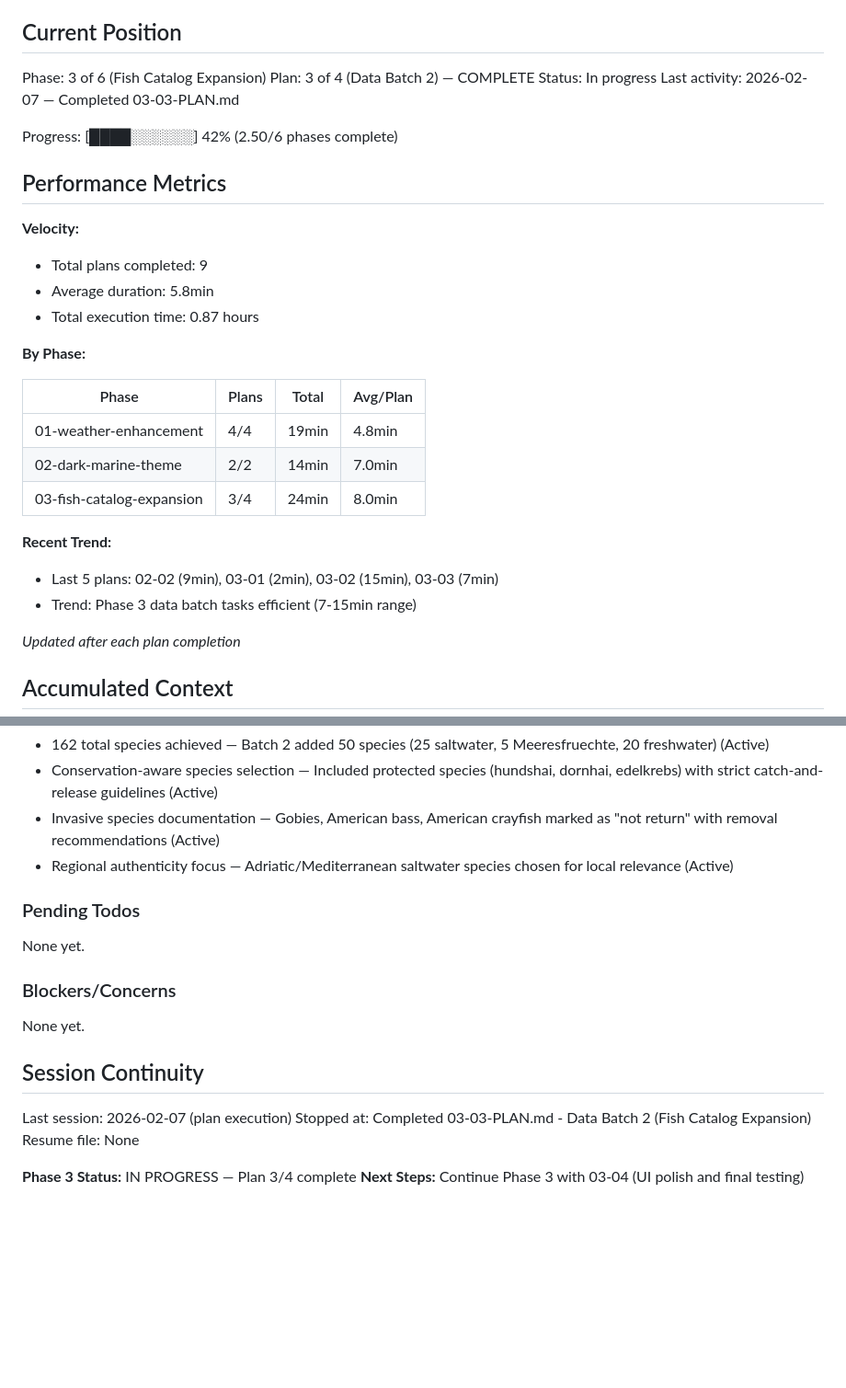
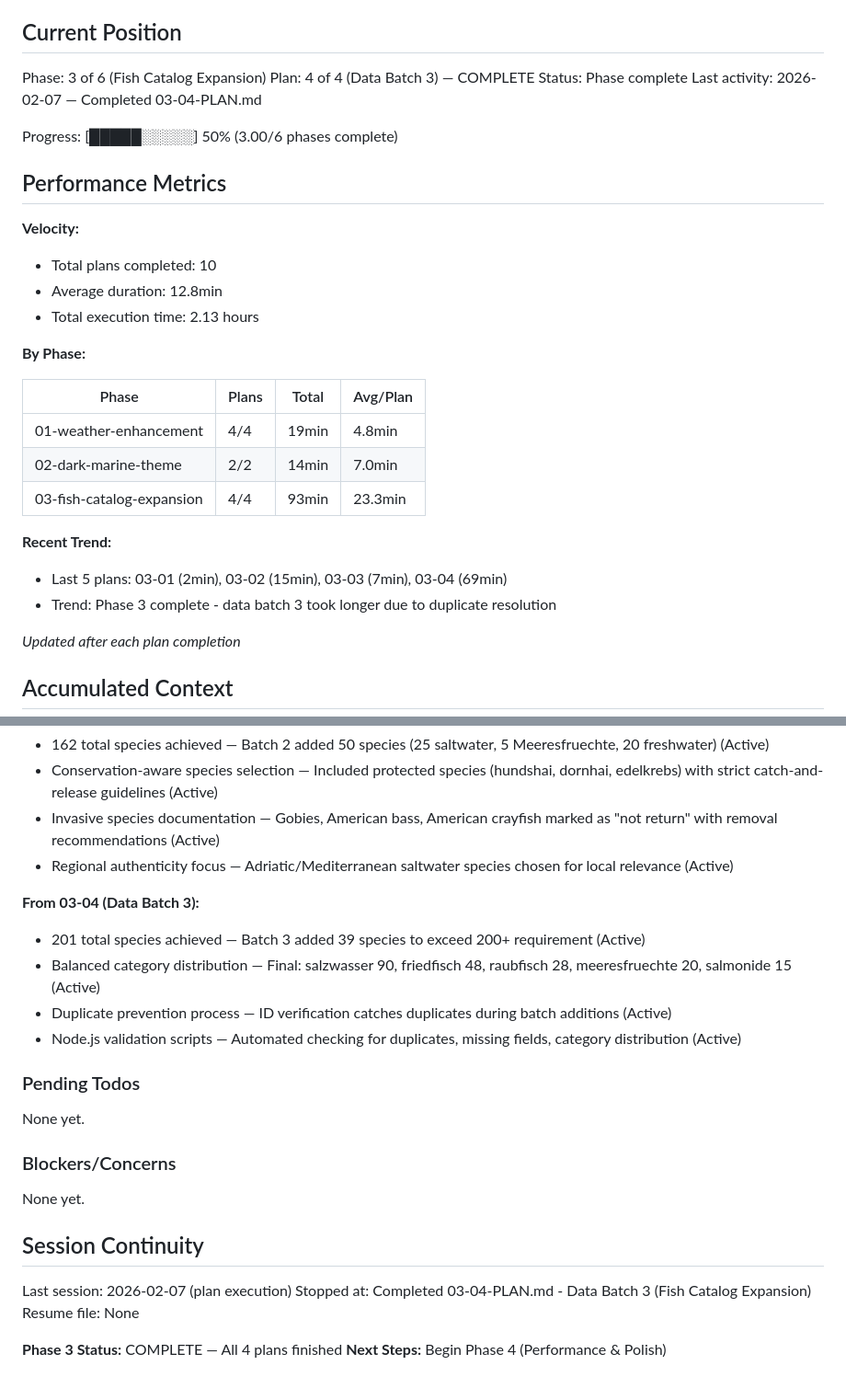
Before and after one commit to Lucas9686/fishcast, a Markdown page: .planning/STATE.md, 2 parts joined by grey strips. Shown at 92% size. Drawn GitHub-style; blank space fills up the shorter version.

Commit message:
docs(03-04): complete data batch 3 plan
Tasks completed: 1/1
- Add 39 fish species to reach 201 total (batch 3)

SUMMARY: .planning/phases/03-fish-catalog-expansion/03-04-SUMMARY.md

```diff
--- a/.planning/STATE.md
+++ b/.planning/STATE.md
@@ -10,18 +10,18 @@ See: .planning/PROJECT.md (updated 2026-02-07)
 ## Current Position
 
 Phase: 3 of 6 (Fish Catalog Expansion)
-Plan: 3 of 4 (Data Batch 2) — COMPLETE
-Status: In progress
-Last activity: 2026-02-07 — Completed 03-03-PLAN.md
+Plan: 4 of 4 (Data Batch 3) — COMPLETE
+Status: Phase complete
+Last activity: 2026-02-07 — Completed 03-04-PLAN.md
 
-Progress: [████░░░░░░] 42% (2.50/6 phases complete)
+Progress: [█████░░░░░] 50% (3.00/6 phases complete)
 
 ## Performance Metrics
 
 **Velocity:**
-- Total plans completed: 9
-- Average duration: 5.8min
-- Total execution time: 0.87 hours
+- Total plans completed: 10
+- Average duration: 12.8min
+- Total execution time: 2.13 hours
 
 **By Phase:**
 
@@ -29,11 +29,11 @@ Progress: [████░░░░░░] 42% (2.50/6 phases complete)
 |-------|-------|-------|----------|
 | 01-weather-enhancement | 4/4 | 19min | 4.8min |
 | 02-dark-marine-theme | 2/2 | 14min | 7.0min |
-| 03-fish-catalog-expansion | 3/4 | 24min | 8.0min |
+| 03-fish-catalog-expansion | 4/4 | 93min | 23.3min |
 
 **Recent Trend:**
-- Last 5 plans: 02-02 (9min), 03-01 (2min), 03-02 (15min), 03-03 (7min)
-- Trend: Phase 3 data batch tasks efficient (7-15min range)
+- Last 5 plans: 03-01 (2min), 03-02 (15min), 03-03 (7min), 03-04 (69min)
+- Trend: Phase 3 complete - data batch 3 took longer due to duplicate resolution
 
 *Updated after each plan completion*
 
@@ -104,6 +104,12 @@ Recent decisions affecting current work:
 - Invasive species documentation — Gobies, American bass, American crayfish marked as "not return" with removal recommendations (Active)
 - Regional authenticity focus — Adriatic/Mediterranean saltwater species chosen for local relevance (Active)
 
+**From 03-04 (Data Batch 3):**
+- 201 total species achieved — Batch 3 added 39 species to exceed 200+ requirement (Active)
+- Balanced category distribution — Final: salzwasser 90, friedfisch 48, raubfisch 28, meeresfruechte 20, salmonide 15 (Active)
+- Duplicate prevention process — ID verification catches duplicates during batch additions (Active)
+- Node.js validation scripts — Automated checking for duplicates, missing fields, category distribution (Active)
+
 ### Pending Todos
 
 None yet.
@@ -115,8 +121,8 @@ None yet.
 ## Session Continuity
 
 Last session: 2026-02-07 (plan execution)
-Stopped at: Completed 03-03-PLAN.md - Data Batch 2 (Fish Catalog Expansion)
+Stopped at: Completed 03-04-PLAN.md - Data Batch 3 (Fish Catalog Expansion)
 Resume file: None
 
-**Phase 3 Status:** IN PROGRESS — Plan 3/4 complete
-**Next Steps:** Continue Phase 3 with 03-04 (UI polish and final testing)
+**Phase 3 Status:** COMPLETE — All 4 plans finished
+**Next Steps:** Begin Phase 4 (Performance & Polish)
```
Also changed, not shown: 1 other file.
